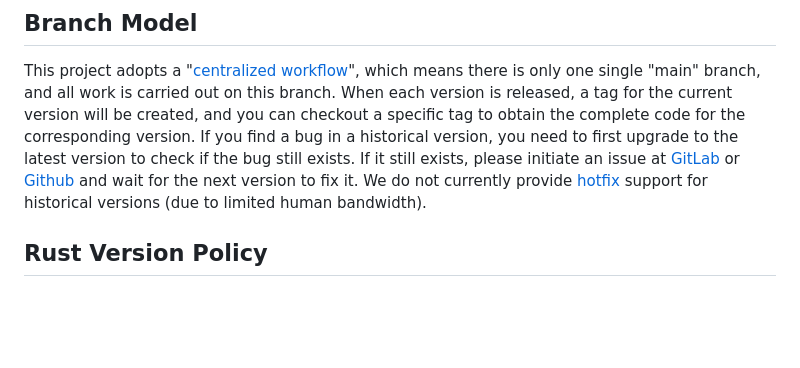
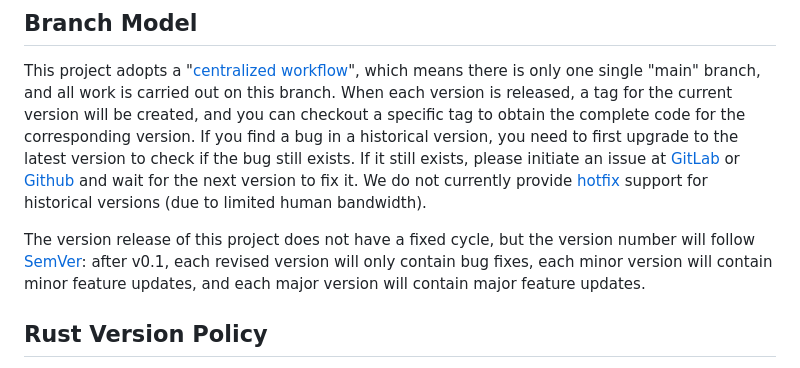
Before and after one commit to opensound-org/opensound, a Markdown page: README.md, the part around the change. GitHub-like rendering; blank space fills up the shorter version.

Commit message:
README: add explanations on version and release cycle to the branch model chapter
README：分支模型章节添加关于版本和发布周期的说明

```diff
--- a/README.md
+++ b/README.md
@@ -59,6 +59,8 @@ if you prefer to use the underlying Rust API.
 ## Branch Model
 This project adopts a "[centralized workflow](https://git-scm.com/book/en/v2/Distributed-Git-Distributed-Workflows)", which means there is only one single "main" branch, and all work is carried out on this branch. When each version is released, a tag for the current version will be created, and you can checkout a specific tag to obtain the complete code for the corresponding version. If you find a bug in a historical version, you need to first upgrade to the latest version to check if the bug still exists. If it still exists, please initiate an issue at [GitLab](https://gitlab.com/opensound-org/opensound/-/issues) or [Github](https://github.com/opensound-org/opensound/issues) and wait for the next version to fix it. We do not currently provide [hotfix](https://en.wikipedia.org/wiki/Hotfix) support for historical versions (due to limited human bandwidth).
 
+The version release of this project does not have a fixed cycle, but the version number will follow [SemVer](https://semver.org/): after v0.1, each revised version will only contain bug fixes, each minor version will contain minor feature updates, and each major version will contain major feature updates.
+
 ## Rust Version Policy
 As an official, we always use the latest stable version of Rust (currently 1.77.1) to build and test this project. However, any version of Rust that is higher than the [MSRV](https://doc.rust-lang.org/stable/cargo/reference/manifest.html#the-rust-version-field) specified in [Cargo.toml](Cargo.toml) (currently 1.64.0, as it is required for the `cargo-zigbuild`'s `universal2-apple-darwin` target) should be built normally, but the official does not guarantee the correctness of the behavior.
 
```
Also changed, not shown: README-CN.md (+2 -0 lines).
